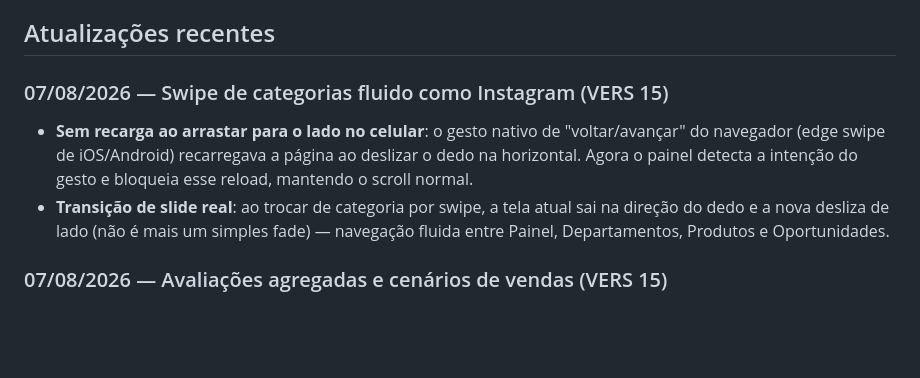
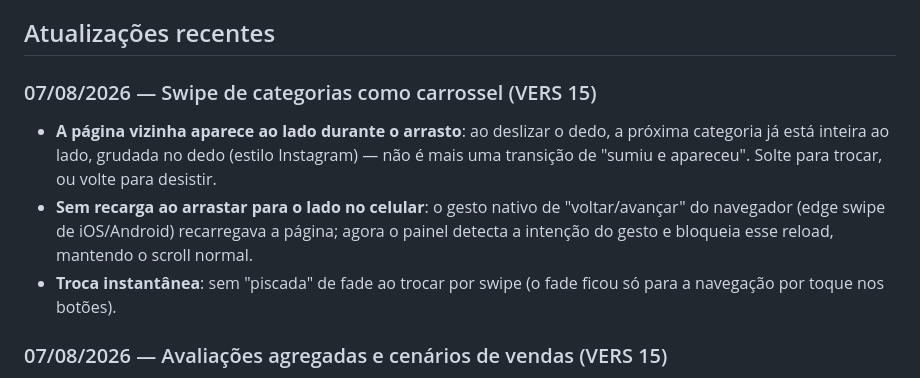
Before and after one commit to lucasramosseo-droid/pronix-radar, a Markdown page: README.md, the part around the change. Drawn GitHub-style; blank space fills up the shorter version.

Commit message:
Changelog: swipe de categorias como carrossel (página vizinha ao lado)

```diff
--- a/README.md
+++ b/README.md
@@ -63,10 +63,11 @@ Abra `https://pronix-radar.netlify.app/` em qualquer navegador. Não requer inst
 
 ## Atualizações recentes
 
-### 07/08/2026 — Swipe de categorias fluido como Instagram (VERS 15)
+### 07/08/2026 — Swipe de categorias como carrossel (VERS 15)
 
-- **Sem recarga ao arrastar para o lado no celular**: o gesto nativo de "voltar/avançar" do navegador (edge swipe de iOS/Android) recarregava a página ao deslizar o dedo na horizontal. Agora o painel detecta a intenção do gesto e bloqueia esse reload, mantendo o scroll normal.
-- **Transição de slide real**: ao trocar de categoria por swipe, a tela atual sai na direção do dedo e a nova desliza de lado (não é mais um simples fade) — navegação fluida entre Painel, Departamentos, Produtos e Oportunidades.
+- **A página vizinha aparece ao lado durante o arrasto**: ao deslizar o dedo, a próxima categoria já está inteira ao lado, grudada no dedo (estilo Instagram) — não é mais uma transição de "sumiu e apareceu". Solte para trocar, ou volte para desistir.
+- **Sem recarga ao arrastar para o lado no celular**: o gesto nativo de "voltar/avançar" do navegador (edge swipe de iOS/Android) recarregava a página; agora o painel detecta a intenção do gesto e bloqueia esse reload, mantendo o scroll normal.
+- **Troca instantânea**: sem "piscada" de fade ao trocar por swipe (o fade ficou só para a navegação por toque nos botões).
 
 ### 07/08/2026 — Avaliações agregadas e cenários de vendas (VERS 15)
 
```
